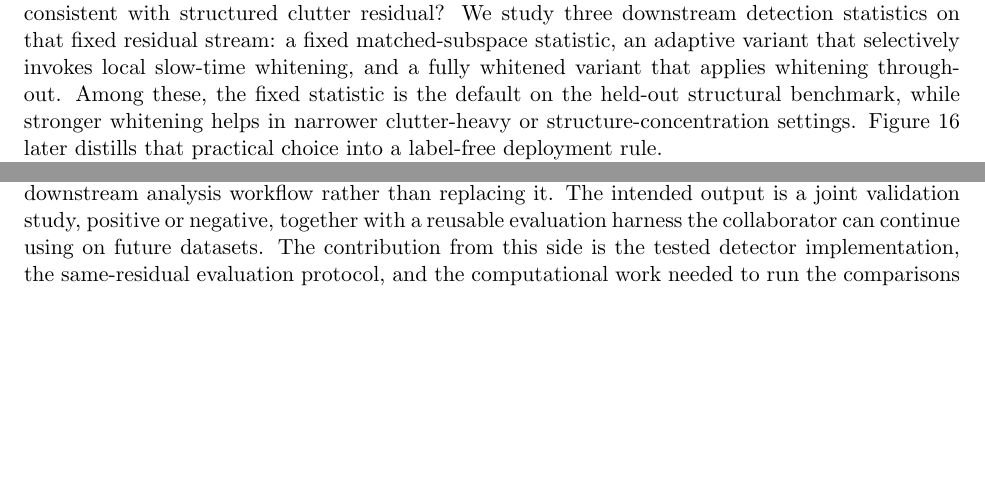
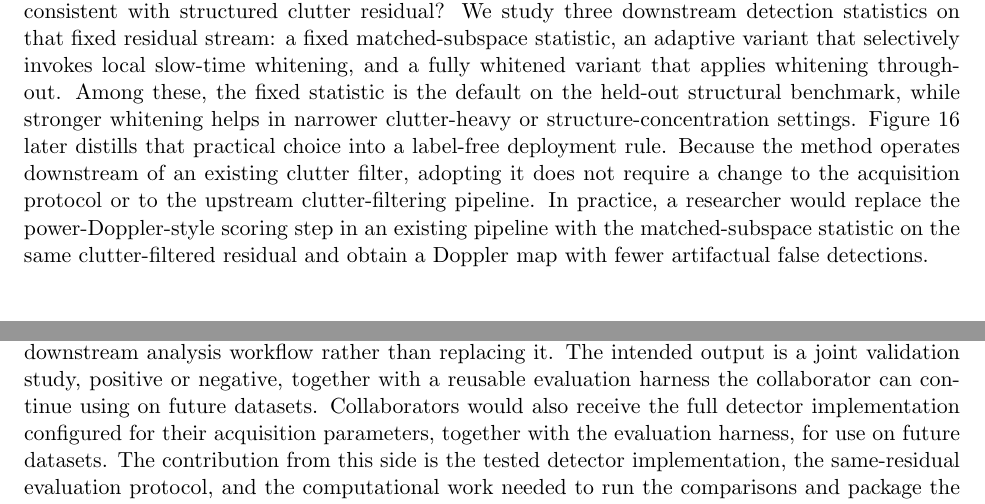
Before and after one commit to ArthurShune/fus-detectors, a LaTeX paper (paper/manuscript.tex): two parts of pages 2 and 34 of 59, joined at a grey line, cut so that both start at the same text, the shorter picture padded with empty space. Compiled offline with pdfLaTeX.

Commit message:
Clarify practical workflow and collaborator deliverables

```diff
--- a/paper/manuscript.tex
+++ b/paper/manuscript.tex
@@ -148,6 +148,8 @@ This problem matters now because fUS is no longer only a preclinical proof-of-co
 On the held-out SIMUS-Struct benchmark, changing only the final detection statistic eliminates all nuisance detections at matched 50\% target-flow recall on the same clutter-filtered residual: on the intra-operative setting, nuisance FPR falls from 0.998 for Kasai to 0.004 for the fixed matched-subspace statistic, and the corresponding fixed chain eliminates all nuisance detections on all four held-out seed-setting pairs.
 
 After ordinary clutter suppression, the method asks a local question: within a small neighborhood, is the remaining slow-time signal concentrated in a prespecified flow band, or is it more consistent with structured clutter residual? We study three downstream detection statistics on that fixed residual stream: a fixed matched-subspace statistic, an adaptive variant that selectively invokes local slow-time whitening, and a fully whitened variant that applies whitening throughout. Among these, the fixed statistic is the default on the held-out structural benchmark, while stronger whitening helps in narrower clutter-heavy or structure-concentration settings. Figure~\ref{fig:variant_selection_flowchart} later distills that practical choice into a label-free deployment rule.
+Because the method operates downstream of an existing clutter filter, adopting it does not require a change to the acquisition protocol or to the upstream clutter-filtering pipeline.
+In practice, a researcher would replace the power-Doppler-style scoring step in an existing pipeline with the matched-subspace statistic on the same clutter-filtered residual and obtain a Doppler map with fewer artifactual false detections.
 
 The scope is equally narrow. This paper is about downstream detection-statistic design after a fixed clutter filter, not about proposing another clutter filter. The same clutter-filtered residual comparisons are the point: PD, Kasai, whitened power, and matched-subspace variants are evaluated on identical residual cubes so scoring-function effects can be separated from clutter-filter effects.
 
@@ -972,7 +974,7 @@ Figure~\ref{fig:variant_selection_flowchart} summarizes the practical deployment
 \end{figure}
 
 \section*{Collaboration opportunities}
-The clearest next test is prospective validation on real task-driven fUS data. A collaborator would provide raw complex IQ or beamformed slow-time data, PRF and acquisition metadata, stimulus or task timing, and, when available, an independent structural anchor such as a localization-derived vascular map or structural co-registration. We would run the detector family on the collaborator's existing clutter-filtered residual pipeline, produce same-residual comparisons against PD/Kasai-style scores, and evaluate task-activation or structural readouts with the collaborator's current downstream analysis workflow rather than replacing it. The intended output is a joint validation study, positive or negative, together with a reusable evaluation harness the collaborator can continue using on future datasets. The contribution from this side is the tested detector implementation, the same-residual evaluation protocol, and the computational work needed to run the comparisons and package the results. The author welcomes collaboration inquiries from labs with raw fUS IQ data and task paradigms; correspondence to \href{mailto:arthur@skymesasystems.com}{arthur@skymesasystems.com}.
+The clearest next test is prospective validation on real task-driven fUS data. A collaborator would provide raw complex IQ or beamformed slow-time data, PRF and acquisition metadata, stimulus or task timing, and, when available, an independent structural anchor such as a localization-derived vascular map or structural co-registration. We would run the detector family on the collaborator's existing clutter-filtered residual pipeline, produce same-residual comparisons against PD/Kasai-style scores, and evaluate task-activation or structural readouts with the collaborator's current downstream analysis workflow rather than replacing it. The intended output is a joint validation study, positive or negative, together with a reusable evaluation harness the collaborator can continue using on future datasets. Collaborators would also receive the full detector implementation configured for their acquisition parameters, together with the evaluation harness, for use on future datasets. The contribution from this side is the tested detector implementation, the same-residual evaluation protocol, and the computational work needed to run the comparisons and package the results. The author welcomes collaboration inquiries from labs with raw fUS IQ data and task paradigms; correspondence to \href{mailto:arthur@skymesasystems.com}{arthur@skymesasystems.com}.
 
 \section{Conclusion and future work}
 We presented a localized matched-subspace detector framework for post-beamformed fUS and ultrafast Doppler data, centered on a band-limited fixed statistic and extended by an adaptive whitening switch plus a fully whitened variant. Across the evaluated labeled simulations, SIMUS-Struct, and one structurally labeled phantom setting, this detector family often improved low-FPR nuisance control relative to PD/Kasai-style downstream statistics, but the preferred downstream statistic depended on setting. Across those tiers, the fixed band-limited statistic remains the structural default, while the adaptive and fully whitened variants help in selected clutter-heavy settings rather than serving as universal replacements. The phantom result should be read accordingly: it supports localized covariance-aware downstream scoring, but not a universal matched-subspace mechanism.
```
Also changed, not shown: paper/preprint.pdf.
